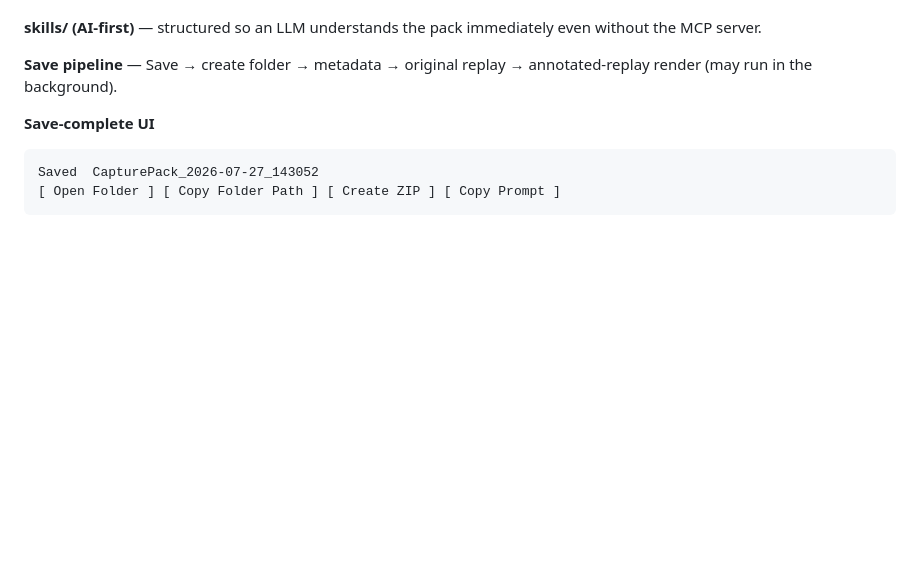
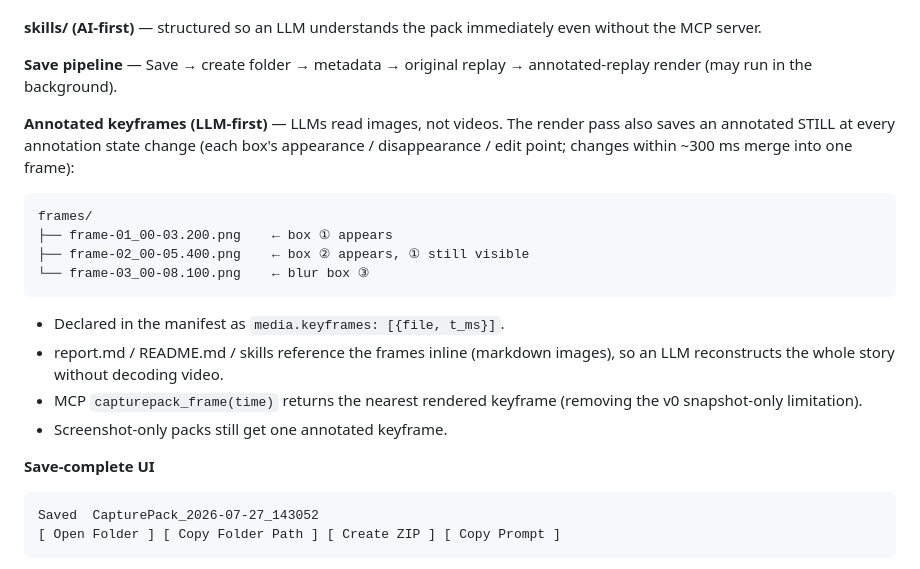
Before and after one commit to r2cuerdame/capturepack, a Markdown page: GOAL.md, the part around the change. Drawn GitHub-style; blank space fills up the shorter version.

Commit message:
GOAL: annotated keyframe stills at annotation changes (LLM-first frames/)
Co-Authored-By: Claude Fable 5 <noreply@anthropic.com>

````diff
--- a/GOAL.md
+++ b/GOAL.md
@@ -270,6 +270,24 @@ without the MCP server.
 
 **Save pipeline** — Save → create folder → metadata → original replay →
 annotated-replay render (may run in the background).
+
+**Annotated keyframes (LLM-first)** — LLMs read images, not videos. The render pass also
+saves an annotated STILL at every annotation state change (each box's appearance /
+disappearance / edit point; changes within ~300 ms merge into one frame):
+
+```
+frames/
+├── frame-01_00-03.200.png    ← box ① appears
+├── frame-02_00-05.400.png    ← box ② appears, ① still visible
+└── frame-03_00-08.100.png    ← blur box ③
+```
+
+- Declared in the manifest as `media.keyframes: [{file, t_ms}]`.
+- report.md / README.md / skills reference the frames inline (markdown images), so an
+  LLM reconstructs the whole story without decoding video.
+- MCP `capturepack_frame(time)` returns the nearest rendered keyframe (removing the v0
+  snapshot-only limitation).
+- Screenshot-only packs still get one annotated keyframe.
 
 **Save-complete UI**
 
````
